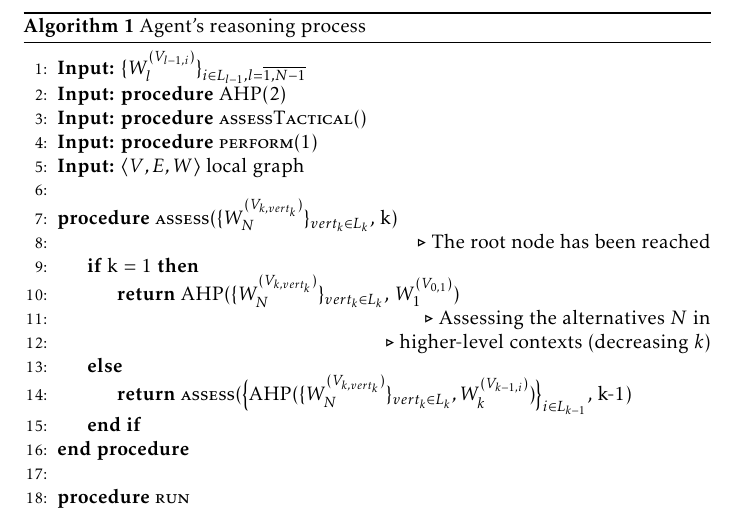
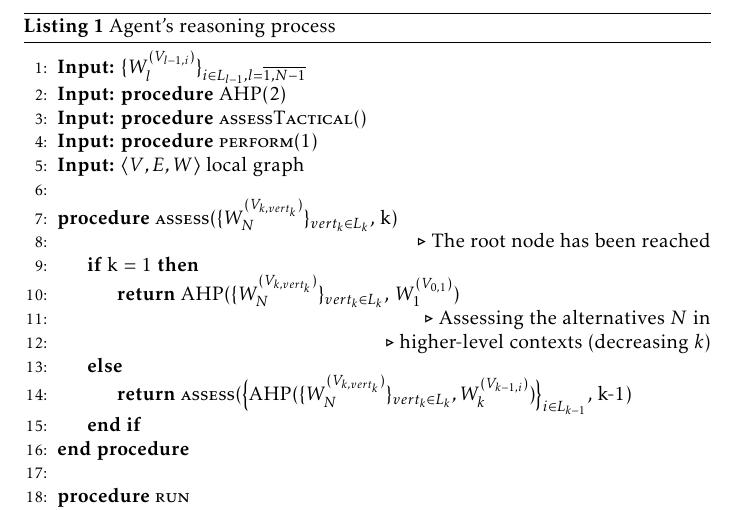
Before and after one commit to damurashov/Paper-load-balance-data-fusion-May-2022, a LaTeX paper (main.tex, which reads ahp-formal.tex): part of page 6 of 12, cut so that both start at the same text. Compiled offline with pdfLaTeX.

Commit message:
[ahp-formal] Ref | Listing title: "Listing" instead of "Algorithm"

```diff
--- a/ahp-formal.tex
+++ b/ahp-formal.tex
@@ -51,6 +51,7 @@ assessment, and action selection based on this assessment are put together, the
 takes the following form:
 
 \begin{algorithm}
+    \floatname{algorithm}{Listing}
     \caption{Agent's reasoning process}
     \label{lst:agent-reason}
 
```
